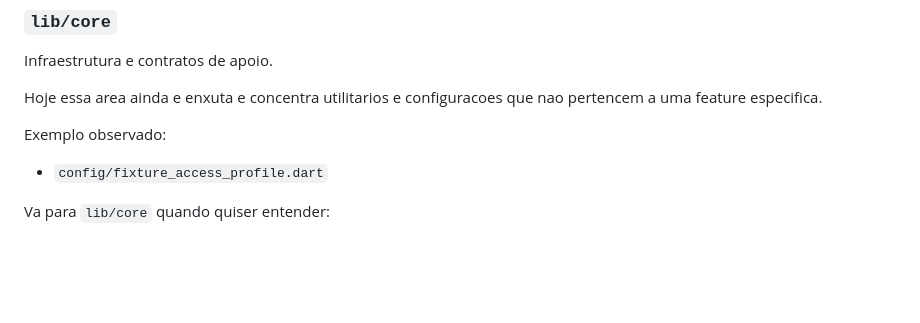
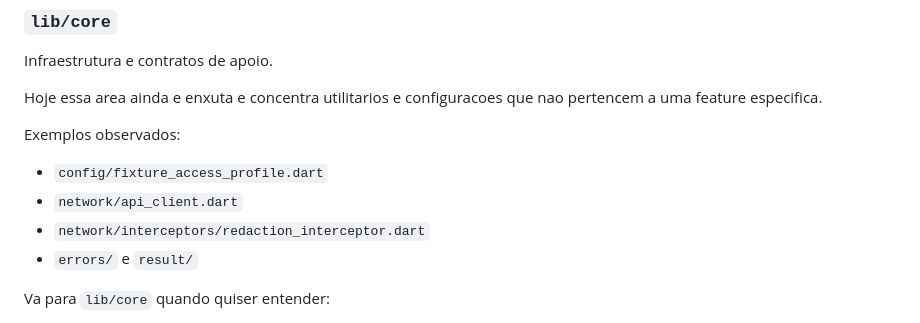
Before and after one commit to CarlosVLemos/mobile_gestor_de_estoque, a Markdown page: contexto.md, the part around one of its changes. Rendered like a GitHub page; blank space fills up the shorter version.

```diff
--- a/contexto.md
+++ b/contexto.md
@@ -156,9 +200,12 @@ Infraestrutura e contratos de apoio.
 Hoje essa area ainda e enxuta e concentra utilitarios e configuracoes que nao
 pertencem a uma feature especifica.
 
-Exemplo observado:
+Exemplos observados:
 
 - `config/fixture_access_profile.dart`
+- `network/api_client.dart`
+- `network/interceptors/redaction_interceptor.dart`
+- `errors/` e `result/`
 
 Va para `lib/core` quando quiser entender:
 
```
Also changed, not shown: other parts of contexto.md (+54 -9 lines).
